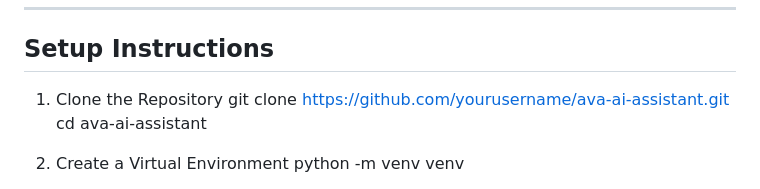
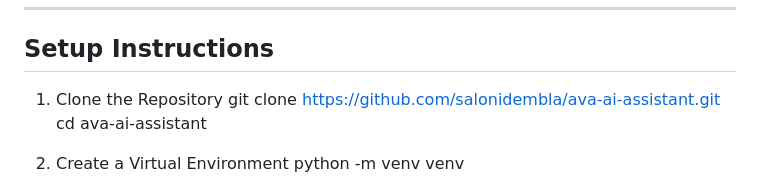
Before and after one commit to salonidembla/Ava_AI-Assistant, a Markdown page: README.md, the part around the change. Rendered like a GitHub page.

```diff
--- a/README.md
+++ b/README.md
@@ -147,7 +147,7 @@ Notes on ngrok:
 ## Setup Instructions
 
 1. Clone the Repository
-   git clone [https://github.com/yourusername/ava-ai-assistant.git](https://github.com/yourusername/ava-ai-assistant.git)
+   git clone [https://github.com/salonidembla/ava-ai-assistant.git](https://github.com/salonidembla/ava-ai-assistant.git)
    cd ava-ai-assistant
 
 2. Create a Virtual Environment
```
